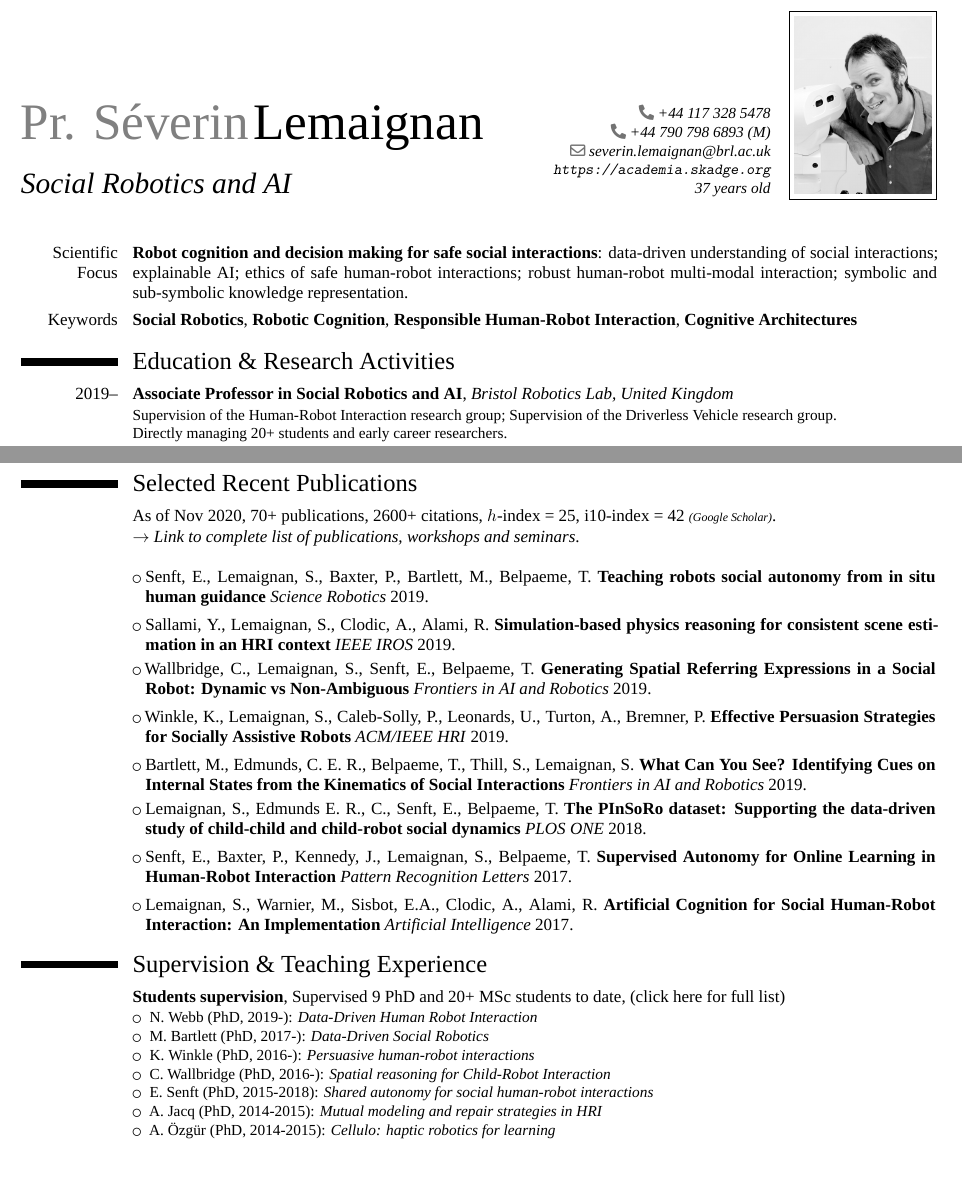
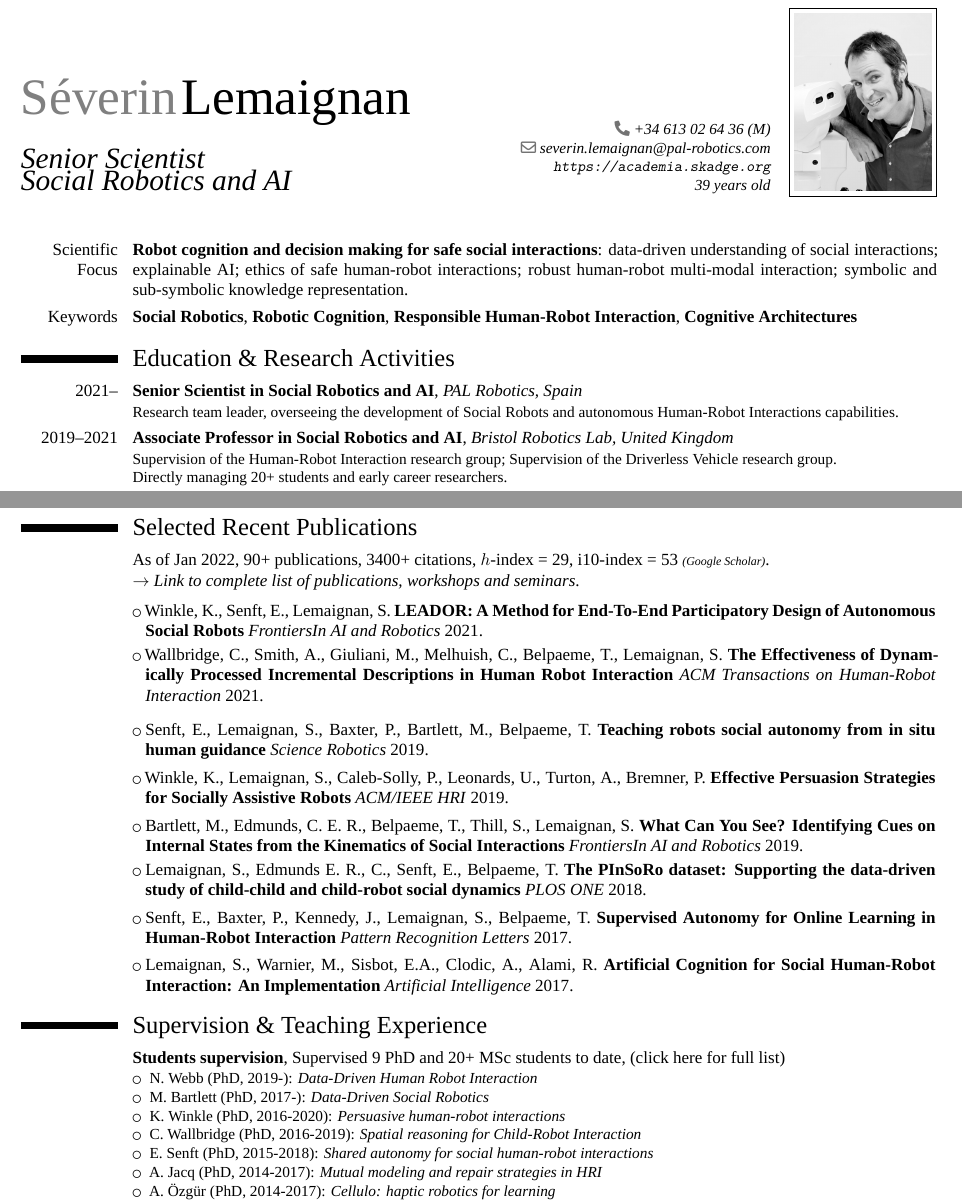
Before and after one commit to severin-lemaignan/cv, a LaTeX CV (cv-2p.tex): two parts of pages 1 and 2 of 3, joined at a grey line, cut so that both start at the same text, the shorter picture padded with empty space. Compiled offline with XeLaTeX; a missing font is replaced by an installed copy or a similar font.

Commit message:
updated CVs

```diff
--- a/cv-2p.tex
+++ b/cv-2p.tex
@@ -24,19 +24,18 @@
 \AtBeginDocument{\recomputelengths}                     % required when changes are made to page layout lengths
 
 % personal data
-\firstname{Pr. Séverin}
+\firstname{Séverin}
 \familyname{Lemaignan}
 \renewcommand*{\namefont}{\fontsize{30}{40}\mdseries\upshape}
 
-\title{Social Robotics and AI}               % optional, remove the line if not wanted
+\title{Senior Scientist \newline Social Robotics and AI}               % optional, remove the line if not wanted
 %\address{LAAS-CNRS}{31077 Toulouse}    % optional, remove the line if not wanted
 
-\phone{+44 117 328 5478}                    % optional, remove the line if not wanted
-\phone{+44 790 798 6893 (M)}                    % optional, remove the line if not wanted
+\phone{+34 613 02 64 36 (M)}                    % optional, remove the line if not wanted
 %\phone{phone (optional)}                      % optional, remove the line if not wanted
 %\fax{fax (optional)}                          % optional, remove the line if not wanted
-\email{severin.lemaignan@brl.ac.uk}                      % optional, remove the line if not wanted
-\extrainfo{\url{https://academia.skadge.org} \\ 37 years old}{}    % optional, remove the line if not wanted
+\email{severin.lemaignan@pal-robotics.com}                      % optional, remove the line if not wanted
+\extrainfo{\url{https://academia.skadge.org} \\ 39 years old}{}    % optional, remove the line if not wanted
 
 \photo[80pt]{portrait2-bw.jpg}                         % '64pt' is the height the picture must be resized to and 'picture' is the name of the picture file; optional, remove the line if not wanted
 %\quote{Doctorante en Sciences Cognitives}                 % optional, remove the line if not wanted
@@ -61,7 +60,8 @@ data-driven understanding of social interactions; explainable AI; ethics of safe
 %%%%%%%%%%%%%%%%%%%%%%%%%%%%%%%%%%%%%%%%%%%%%%%%%%%%%%%%%%%%%%%%%%%%%%%%%%%%%%%%%%%%%%%%%%%%%%%%%%%%%%%%%%%%%%%%
 \section{Education \& Research Activities}
 %\cventry{year--year}{Degree}{Institution}{City}{\textit{Grade}}{Description}
-\cventry{2019--}{Associate Professor in Social Robotics and AI}{Bristol Robotics Lab, United Kingdom}{}{}{Supervision of the Human-Robot Interaction research group; Supervision of the Driverless Vehicle research group. \\Directly managing 20+ students and early career researchers.}
+\cventry{2021--}{Senior Scientist in Social Robotics and AI}{PAL Robotics, Spain}{}{}{Research team leader, overseeing the development of Social Robots and autonomous Human-Robot Interactions capabilities.}
+\cventry{2019--2021}{Associate Professor in Social Robotics and AI}{Bristol Robotics Lab, United Kingdom}{}{}{Supervision of the Human-Robot Interaction research group; Supervision of the Driverless Vehicle research group. \\Directly managing 20+ students and early career researchers.}
 \cventry{2018--2019}{Senior Research Fellow in Robotics and Artificial Intelligence}{Bristol Robotics Lab, United Kingdom}{}{}{}
 \cventry{2017--2018}{Lecturer in Robotics}{Plymouth University, Plymouth, United Kingdom}{}{}{}
 \cventry{2015--2017}{EU Marie Sk\l odowska-Curie Post-doctoral fellow}{Centre for Neural Systems and Robotics, Plymouth University, Plymouth, United Kingdom}{}{}{Development and Implementation of a Theory of Mind for robots.}
@@ -108,16 +108,16 @@ Robots to Support Children with Autism}{\newline Principal Investigator, \pounds
 %%%%%%%%%%%%%%%%%%%%%%%%%%%%%%%%%%%%%%%%%%%%%%%%%%%%%%%%%%%%%%%%%%%%%%%%%%%%%%%%%%%%%%%%%%%%%%%%%%%%%%%%%%%%%%%%
 \section{Selected Recent Publications}
 
-\cvline{}{As of Nov 2020, 70+ publications, 2600+ citations, $h$-index = 25, i10-index = 42 \emph{\scriptsize(Google Scholar)}.\newline
+\cvline{}{As of Jan 2022, 90+ publications, 3400+ citations, $h$-index = 29, i10-index = 53 \emph{\scriptsize(Google Scholar)}.\newline
 \emph{\href{https://academia.skadge.org/publications}{$\rightarrow$ Link to complete list of
 publications, workshops and seminars}}.}
 
 
+\vspace{0.2em}\cvlistitem{Winkle, K., Senft, E., Lemaignan, S. \textbf{LEADOR: A Method for End-To-End Participatory Design of Autonomous Social Robots} \textit{FrontiersIn AI and Robotics} 2021.}
+\vspace{0.2em}\cvlistitem{Wallbridge, C., Smith, A., Giuliani, M., Melhuish, C., Belpaeme, T., Lemaignan, S. \textbf{The Effectiveness of Dynamically Processed Incremental Descriptions in Human Robot Interaction} \textit{ACM Transactions on Human-Robot Interaction} 2021.}
 \vspace{0.8em}\cvlistitem{Senft, E., Lemaignan, S., Baxter, P., Bartlett, M., Belpaeme, T. \textbf{Teaching robots social autonomy from in situ human guidance} \textit{Science Robotics} 2019.}
-\vspace{0.2em}\cvlistitem{Sallami, Y., Lemaignan, S., Clodic, A., Alami, R. \textbf{Simulation-based physics reasoning for consistent scene estimation in an HRI context} \textit{IEEE IROS} 2019.}
-\vspace{0.2em}\cvlistitem{Wallbridge, C., Lemaignan, S., Senft, E., Belpaeme, T. \textbf{Generating Spatial Referring Expressions in a Social Robot: Dynamic vs Non-Ambiguous} \textit{Frontiers in AI and Robotics} 2019.}
 \vspace{0.2em}\cvlistitem{Winkle, K., Lemaignan, S., Caleb-Solly, P., Leonards, U., Turton, A., Bremner, P. \textbf{Effective Persuasion Strategies for Socially Assistive Robots} \textit{ACM/IEEE HRI} 2019.}
-\vspace{0.2em}\cvlistitem{Bartlett, M., Edmunds, C. E. R., Belpaeme, T., Thill, S., Lemaignan, S. \textbf{What Can You See? Identifying Cues on Internal States from the Kinematics of Social Interactions} \textit{Frontiers in AI and Robotics} 2019.}
+\vspace{0.2em}\cvlistitem{Bartlett, M., Edmunds, C. E. R., Belpaeme, T., Thill, S., Lemaignan, S. \textbf{What Can You See? Identifying Cues on Internal States from the Kinematics of Social Interactions} \textit{FrontiersIn AI and Robotics} 2019.}
 \vspace{0.2em}\cvlistitem{Lemaignan, S., Edmunds E. R., C., Senft, E., Belpaeme, T. \textbf{The PInSoRo dataset: Supporting the data-driven study of child-child and child-robot social dynamics} \textit{PLOS ONE} 2018.}
 \vspace{0.2em}\cvlistitem{Senft, E., Baxter, P., Kennedy, J., Lemaignan, S., Belpaeme, T. \textbf{Supervised Autonomy for Online Learning in Human-Robot Interaction} \textit{Pattern Recognition Letters} 2017.}
 \vspace{0.2em}\cvlistitem{Lemaignan, S., Warnier, M., Sisbot, E.A., Clodic, A., Alami, R. \textbf{Artificial Cognition for Social Human-Robot Interaction: An Implementation} \textit{Artificial Intelligence} 2017.}
@@ -133,11 +133,11 @@ full list)}}{}{
     \begin{itemize}
         \item N. Webb (PhD, 2019-): \emph{Data-Driven Human Robot Interaction}
         \item M. Bartlett (PhD, 2017-): \emph{Data-Driven Social Robotics}
-        \item K. Winkle (PhD, 2016-): \emph{Persuasive human-robot interactions}
-        \item C. Wallbridge (PhD, 2016-): \emph{Spatial reasoning for Child-Robot Interaction}
+        \item K. Winkle (PhD, 2016-2020): \emph{Persuasive human-robot interactions}
+        \item C. Wallbridge (PhD, 2016-2019): \emph{Spatial reasoning for Child-Robot Interaction}
         \item E. Senft (PhD, 2015-2018): \emph{Shared autonomy for social human-robot interactions}
-        \item A. Jacq (PhD, 2014-2015): \emph{Mutual modeling and repair strategies in HRI}
-        \item A. Özgür (PhD, 2014-2015): \emph{Cellulo: haptic robotics for learning}
+        \item A. Jacq (PhD, 2014-2017): \emph{Mutual modeling and repair strategies in HRI}
+        \item A. Özgür (PhD, 2014-2017): \emph{Cellulo: haptic robotics for learning}
         \item S. Chandra (PhD, 2013-2017): \emph{CoWriter project: learning by teaching handwriting to a robot}
         \item J. Fink (PhD, 2011-2014): \emph{Long-term acceptance of robots in daily life \& anthropomorphism}
     \end{itemize}
```
Also changed, not shown: cv.tex (+8 -9 lines), cv-2p.pdf, cv.pdf.
